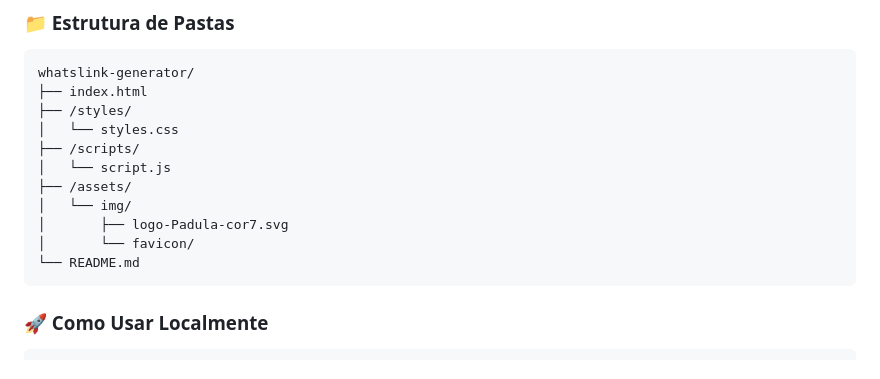
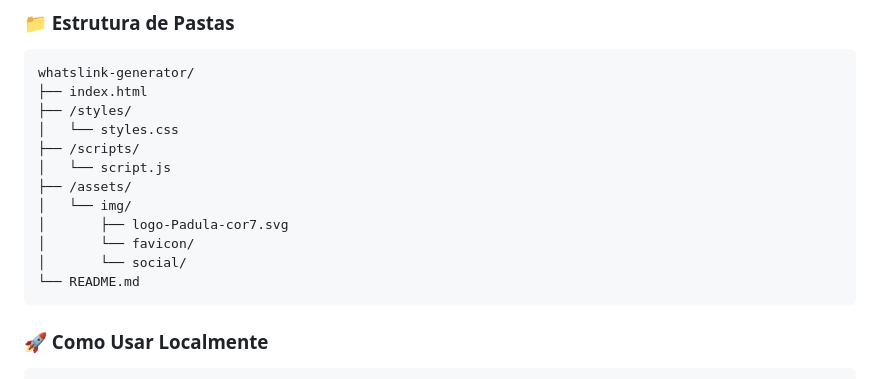
Before and after one commit to paduladiego/whatslink, a Markdown page: README.md, the part around the change. GitHub-like rendering.

````diff
--- a/README.md
+++ b/README.md
@@ -50,6 +50,7 @@ whatslink-generator/
 │   └── img/
 │       ├── logo-Padula-cor7.svg
 │       └── favicon/
+│       └── social/
 └── README.md
 ```
 
````
